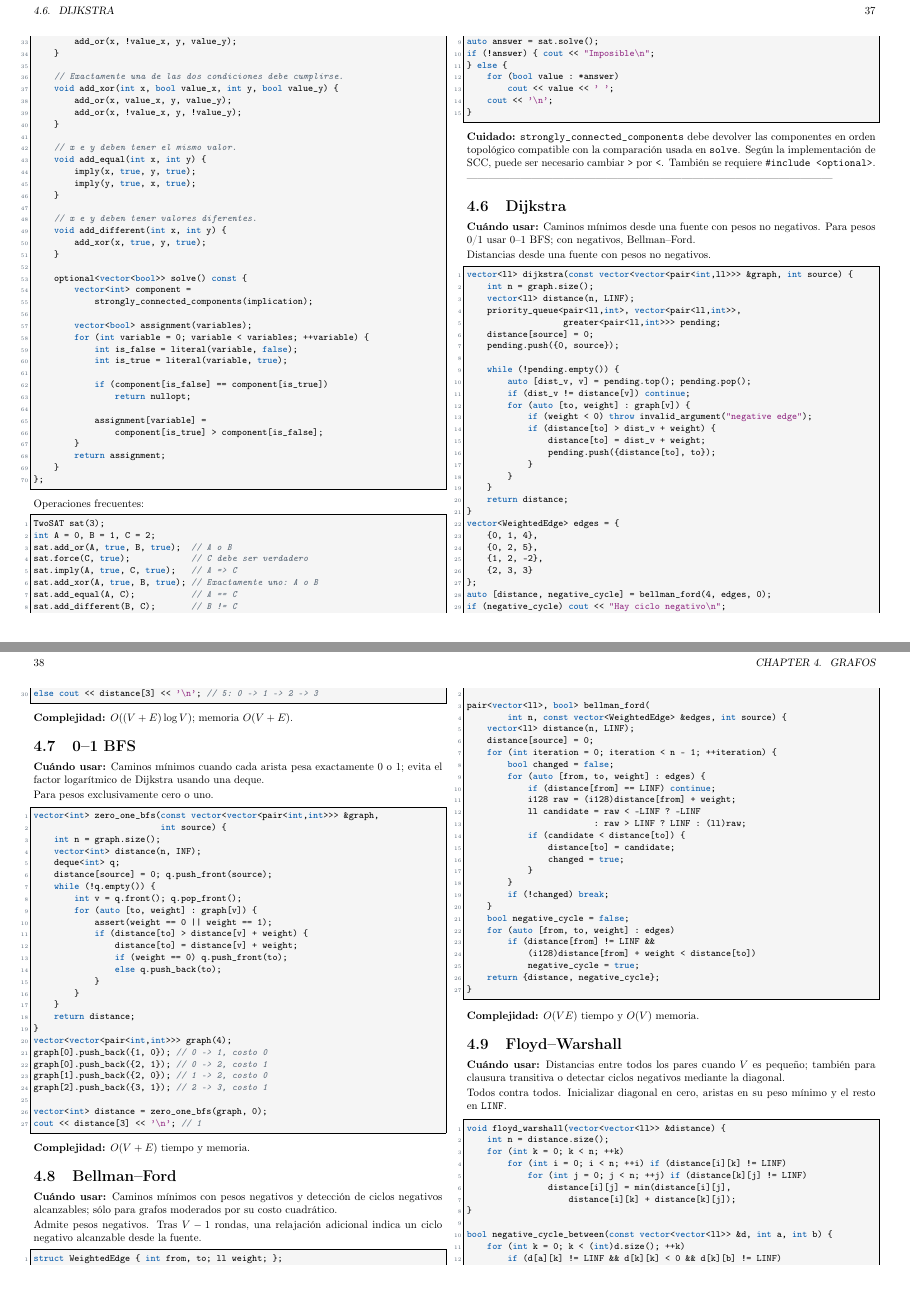
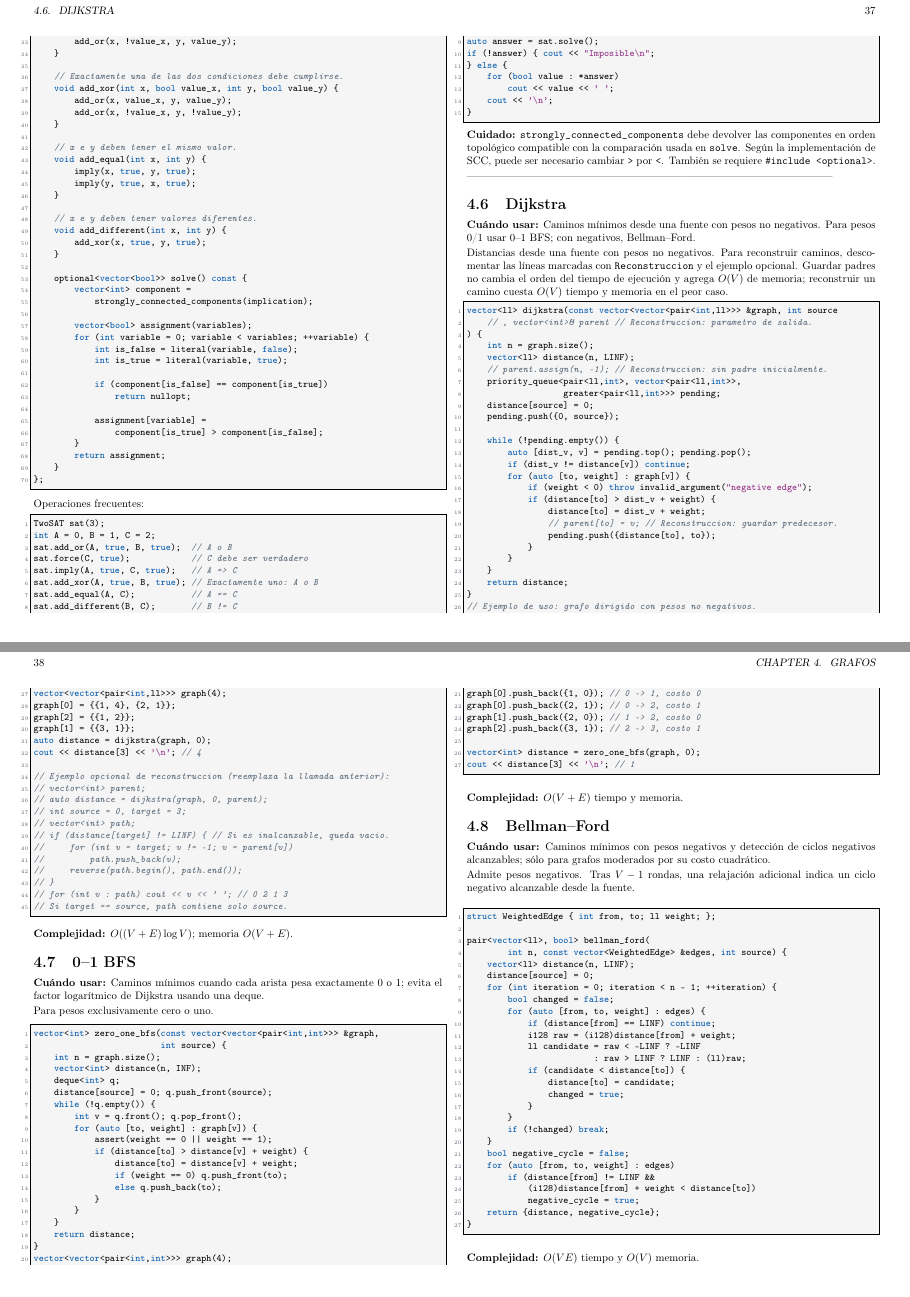
Before and after one commit to matiask400/mcduck-handbook, a LaTeX thesis (main.tex, which reads graphs/shortest_paths.tex): pages 37 and 38 of 77, joined at a grey line. Compiled offline with pdfLaTeX.

Commit message:
Documentar reconstrucción opcional de caminos en Dijkstra
Agregar seguimiento de padres y ejemplo comentado de reconstrucción, con sus costos de tiempo y memoria. Reemplazar el ejemplo de Bellman-Ford por uno de Dijkstra con pesos no negativos.

```diff
--- a/graphs/shortest_paths.tex
+++ b/graphs/shortest_paths.tex
@@ -3,11 +3,18 @@
 0/1 usar 0--1 BFS; con negativos, Bellman--Ford.}
 
 Distancias desde una fuente con pesos no negativos.
+Para reconstruir caminos, descomentar las l\'ineas marcadas con
+\texttt{Reconstruccion} y el ejemplo opcional. Guardar padres no cambia
+el orden del tiempo de ejecuci\'on y agrega $O(V)$ de memoria;
+reconstruir un camino cuesta $O(V)$ tiempo y memoria en el peor caso.
 
 \begin{lstlisting}[style=cpp]
-vector<ll> dijkstra(const vector<vector<pair<int,ll>>> &graph, int source) {
+vector<ll> dijkstra(const vector<vector<pair<int,ll>>> &graph, int source
+    // , vector<int>& parent // Reconstruccion: parametro de salida.
+) {
     int n = graph.size();
     vector<ll> distance(n, LINF);
+    // parent.assign(n, -1); // Reconstruccion: sin padre inicialmente.
     priority_queue<pair<ll,int>, vector<pair<ll,int>>,
                    greater<pair<ll,int>>> pending;
     distance[source] = 0;
@@ -20,21 +27,33 @@ vector<ll> dijkstra(const vector<vector<pair<int,ll>>> &graph, int source) {
             if (weight < 0) throw invalid_argument("negative edge");
             if (distance[to] > dist_v + weight) {
                 distance[to] = dist_v + weight;
+                // parent[to] = v; // Reconstruccion: guardar predecesor.
                 pending.push({distance[to], to});
             }
         }
     }
     return distance;
 }
-vector<WeightedEdge> edges = {
-    {0, 1, 4},
-    {0, 2, 5},
-    {1, 2, -2},
-    {2, 3, 3}
-};
-auto [distance, negative_cycle] = bellman_ford(4, edges, 0);
-if (negative_cycle) cout << "Hay ciclo negativo\n";
-else cout << distance[3] << '\n'; // 5: 0 -> 1 -> 2 -> 3
+// Ejemplo de uso: grafo dirigido con pesos no negativos.
+vector<vector<pair<int,ll>>> graph(4);
+graph[0] = {{1, 4}, {2, 1}};
+graph[2] = {{1, 2}};
+graph[1] = {{3, 1}};
+auto distance = dijkstra(graph, 0);
+cout << distance[3] << '\n'; // 4
+
+// Ejemplo opcional de reconstruccion (reemplaza la llamada anterior):
+// vector<int> parent;
+// auto distance = dijkstra(graph, 0, parent);
+// int source = 0, target = 3;
+// vector<int> path;
+// if (distance[target] != LINF) { // Si es inalcanzable, queda vacio.
+//     for (int v = target; v != -1; v = parent[v])
+//         path.push_back(v);
+//     reverse(path.begin(), path.end());
+// }
+// for (int v : path) cout << v << ' '; // 0 2 1 3
+// Si target == source, path contiene solo source.
 \end{lstlisting}
 
 \complexity{$O((V+E)\log V)$; memoria $O(V+E)$.}
```
